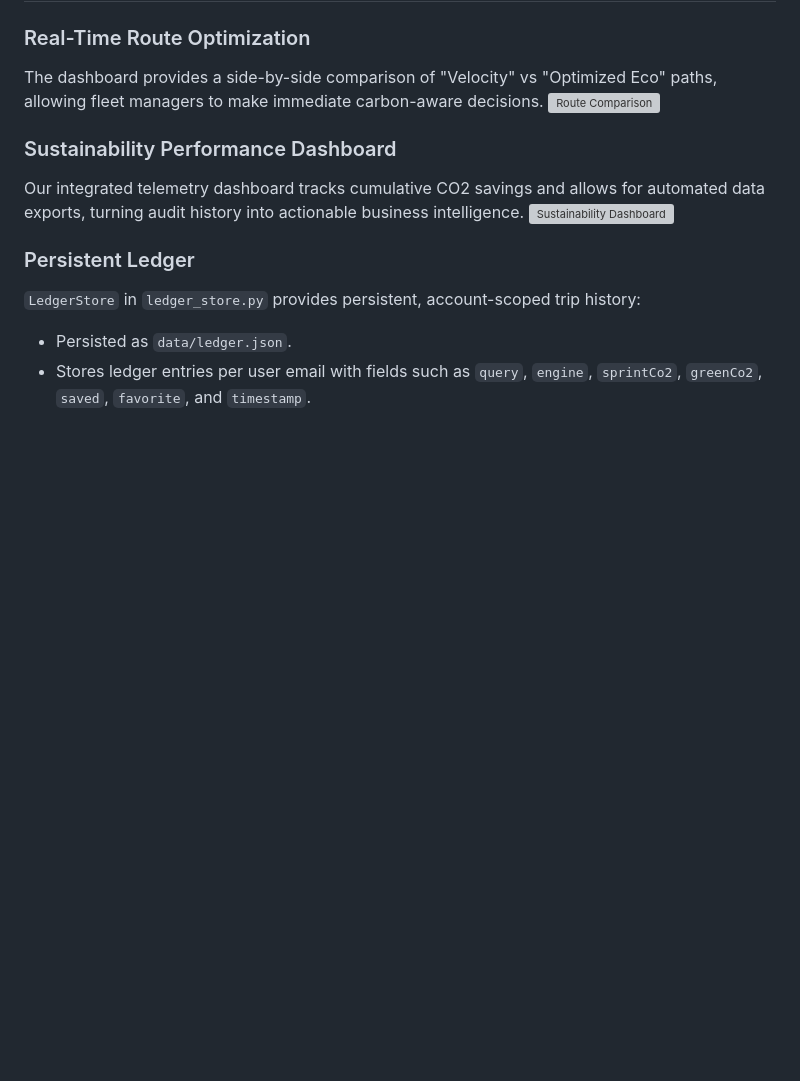
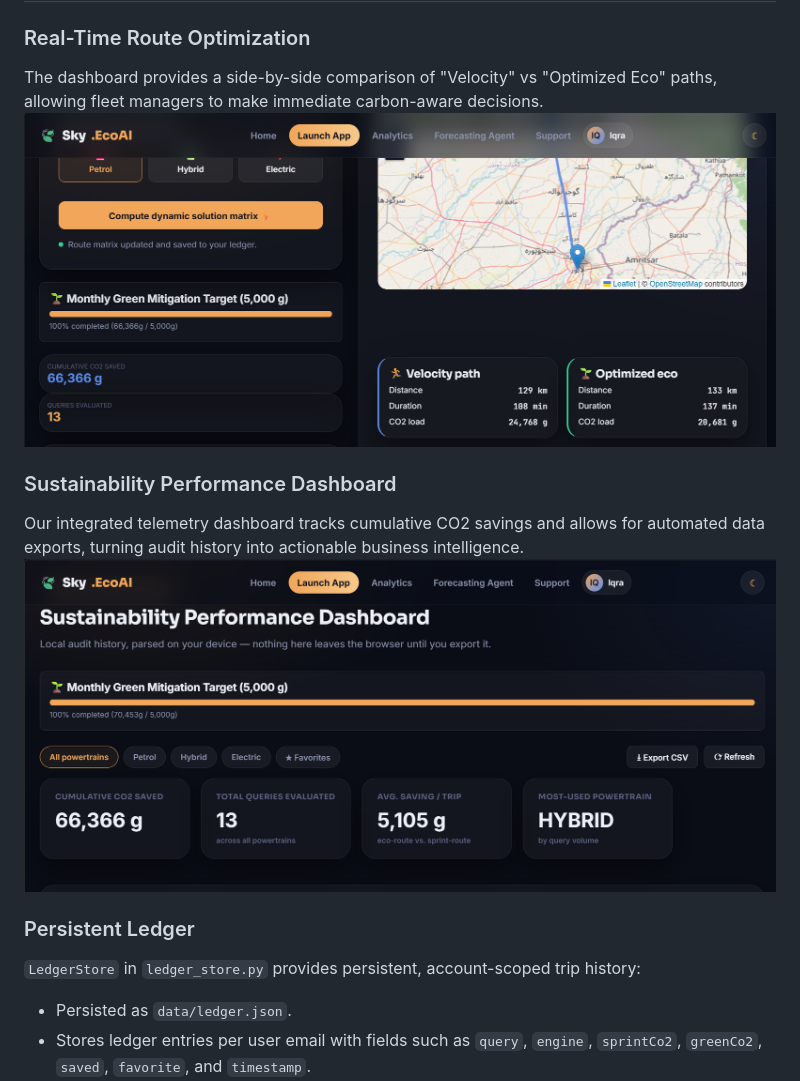
Before and after one commit to IqraBatoolAbbas/sky-ecoai, a Markdown page: README.md, the part around the change. Rendered like a GitHub page; blank space fills up the shorter version; grey boxes are pictures that could not be loaded.

```diff
--- a/README.md
+++ b/README.md
@@ -53,11 +53,11 @@ Sky.EcoAI applies an agentic AI concept in these flows:
 
 ### Real-Time Route Optimization
 The dashboard provides a side-by-side comparison of "Velocity" vs "Optimized Eco" paths, allowing fleet managers to make immediate carbon-aware decisions.
-![Route Comparison](static/images/route_comparison.jpg)
+![Route Comparison](static/images/route_comparison.png)
 
 ### Sustainability Performance Dashboard
 Our integrated telemetry dashboard tracks cumulative CO2 savings and allows for automated data exports, turning audit history into actionable business intelligence.
-![Sustainability Dashboard](static/images/sustainability_dashboard.jpg)
+![Sustainability Dashboard](static/images/sustainability_dashboard.png)
 
 ### Persistent Ledger
 
```
